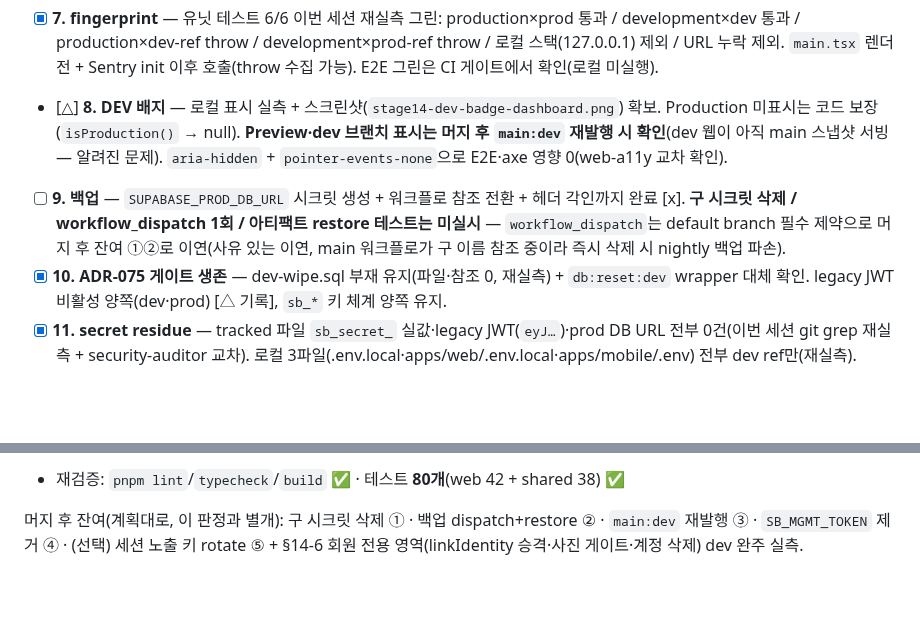
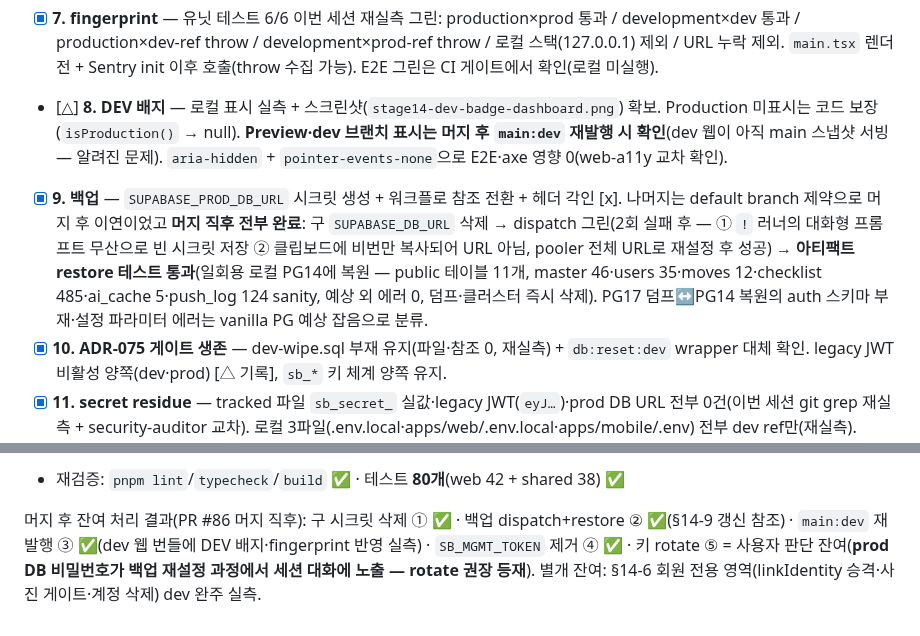
Before and after one commit to seomsoo/isakok, a Markdown page: docs/specs/14-env-separation-verify.md, 2 parts joined by grey strips. Drawn GitHub-style; blank space fills up the shorter version.

```diff
--- a/docs/specs/14-env-separation-verify.md
+++ b/docs/specs/14-env-separation-verify.md
@@ -14,7 +14,7 @@
 - [△] **6. 외부 연동 기대 상태** — Google 로그인 실기기 완주 ✅ / Apple·Kakao dev 시크릿 미존재 + 통제된 실패 + 응답에 내부정보 미노출(`API_FAIL`/`NOT_FOUND`만) ✅ (기록). **단, `linkIdentity` 승격·사진 게이트·계정 삭제의 dev 완주는 실측 기록에 명시 없음 → 미검증 잔여로 명기** (Google 로그인 성공이 승격 경로를 일부 커버하나 개별 확인 아님).
 - [x] **7. fingerprint** — 유닛 테스트 6/6 이번 세션 재실측 그린: production×prod 통과 / development×dev 통과 / production×dev-ref throw / development×prod-ref throw / 로컬 스택(127.0.0.1) 제외 / URL 누락 제외. `main.tsx` 렌더 전 + Sentry init 이후 호출(throw 수집 가능). E2E 그린은 CI 게이트에서 확인(로컬 미실행).
 - [△] **8. DEV 배지** — 로컬 표시 실측 + 스크린샷(`stage14-dev-badge-dashboard.png`) 확보. Production 미표시는 코드 보장(`isProduction()` → null). **Preview·dev 브랜치 표시는 머지 후 `main:dev` 재발행 시 확인**(dev 웹이 아직 main 스냅샷 서빙 — 알려진 문제). `aria-hidden` + `pointer-events-none`으로 E2E·axe 영향 0(web-a11y 교차 확인).
-- [ ] **9. 백업** — `SUPABASE_PROD_DB_URL` 시크릿 생성 + 워크플로 참조 전환 + 헤더 각인까지 완료 [x]. **구 시크릿 삭제 / workflow_dispatch 1회 / 아티팩트 restore 테스트는 미실시** — `workflow_dispatch`는 default branch 필수 제약으로 머지 후 잔여 ①②로 이연(사유 있는 이연, main 워크플로가 구 이름 참조 중이라 즉시 삭제 시 nightly 백업 파손).
+- [x] **9. 백업** — `SUPABASE_PROD_DB_URL` 시크릿 생성 + 워크플로 참조 전환 + 헤더 각인 [x]. 나머지는 default branch 제약으로 머지 후 이연이었고 **머지 직후 전부 완료**: 구 `SUPABASE_DB_URL` 삭제 → dispatch 그린(2회 실패 후 — ① `!` 러너의 대화형 프롬프트 무산으로 빈 시크릿 저장 ② 클립보드에 비번만 복사되어 URL 아님, pooler 전체 URL로 재설정 후 성공) → **아티팩트 restore 테스트 통과**(일회용 로컬 PG14에 복원 — public 테이블 11개, master 46·users 35·moves 12·checklist 485·ai_cache 5·push_log 124 sanity, 예상 외 에러 0, 덤프·클러스터 즉시 삭제). PG17 덤프↔PG14 복원의 auth 스키마 부재·설정 파라미터 에러는 vanilla PG 예상 잡음으로 분류.
 - [x] **10. ADR-075 게이트 생존** — dev-wipe.sql 부재 유지(파일·참조 0, 재실측) + `db:reset:dev` wrapper 대체 확인. legacy JWT 비활성 양쪽(dev·prod) [△ 기록], `sb_*` 키 체계 양쪽 유지.
 - [x] **11. secret residue** — tracked 파일 `sb_secret_` 실값·legacy JWT(`eyJ…`)·prod DB URL 전부 0건(이번 세션 git grep 재실측 + security-auditor 교차). 로컬 3파일(.env.local·apps/web/.env.local·apps/mobile/.env) 전부 dev ref만(재실측). `.claude/settings.local.json` 인라인 키 잔재 0 — 단 prod ref 항목 2줄(nslookup 허용 목록 :141-142) 잔존 🟡(공개 식별자라 무해, §5-3 대비 정리 권장). `/tmp` dump·셸 env 잔존 0은 구현 세션 확인 기록 [△]. 루트 `.env.local`의 `SB_MGMT_TOKEN`은 계획된 잔여 ④(머지 후 제거).
 - [x] **12. 문서 sweep** — 살아있는 문서의 `dev=prod` 언급은 전부 "종료/당시" 역사적 문맥만(재실측: CLAUDE.md·README·e2e-testing.md). `.env.example` 2곳 갱신 ✅. `docs/ADR.md` ADR-106~109 + 체인 주석 4곳(068:465·069:471·075:515·099:744) ✅. ci.yml/rls-ci.yml은 주석만 변경(코드 무변경) 재실측 ✅. **단 ADR-069 체인 주석과 ADR-107 본문에 "no-op" 오서술 잔존** → 🔴(아래 Codex/spec-reviewer 섹션).
@@ -94,4 +94,4 @@
 
 - 재검증: `pnpm lint`/`typecheck`/`build` ✅ · 테스트 **80개**(web 42 + shared 38) ✅
 
-머지 후 잔여(계획대로, 이 판정과 별개): 구 시크릿 삭제 ① · 백업 dispatch+restore ② · `main:dev` 재발행 ③ · `SB_MGMT_TOKEN` 제거 ④ · (선택) 세션 노출 키 rotate ⑤ + §14-6 회원 전용 영역(linkIdentity 승격·사진 게이트·계정 삭제) dev 완주 실측.
+머지 후 잔여 처리 결과(PR #86 머지 직후): 구 시크릿 삭제 ① ✅ · 백업 dispatch+restore ② ✅(§14-9 갱신 참조) · `main:dev` 재발행 ③ ✅(dev 웹 번들에 DEV 배지·fingerprint 반영 실측) · `SB_MGMT_TOKEN` 제거 ④ ✅ · 키 rotate ⑤ = 사용자 판단 잔여(**prod DB 비밀번호가 백업 재설정 과정에서 세션 대화에 노출 — rotate 권장 등재**). 별개 잔여: §14-6 회원 전용 영역(linkIdentity 승격·사진 게이트·계정 삭제) dev 완주 실측.
```
Also changed, not shown: CLAUDE.md (+2 -2 lines), docs/STATUS.md (+9 -17 lines).
